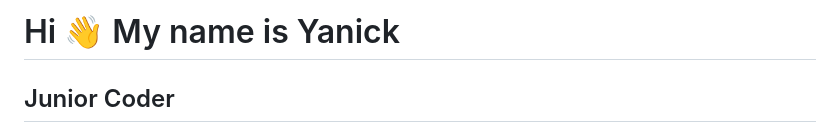
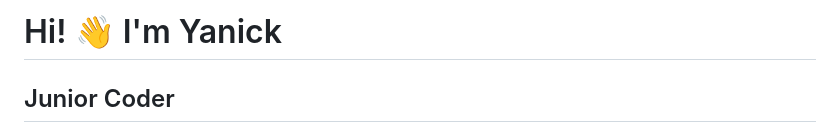
Before and after one commit to GlitchKittyy/GlitchKittyy, a Markdown page: README.md, the part around the change printed below. GitHub-like rendering.

```diff
--- a/README.md
+++ b/README.md
@@ -1,6 +1,4 @@
-Hi 👋 My name is Yanick
-=======================
+# Hi! 👋 I'm Yanick
 
-Junior Coder
-------------
+## Junior Coder
 
```
Also changed, not shown: other parts of README.md (+33 -22 lines).
